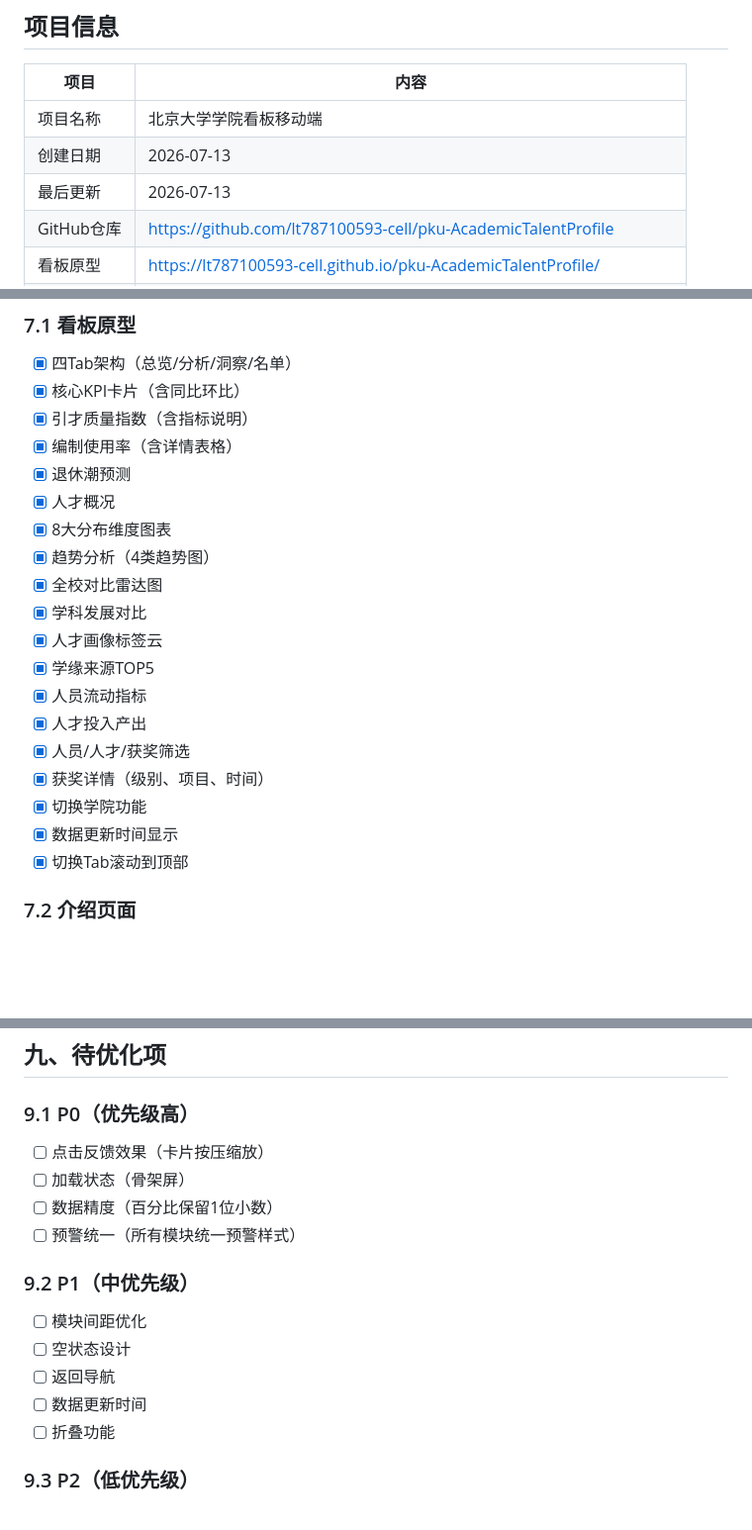
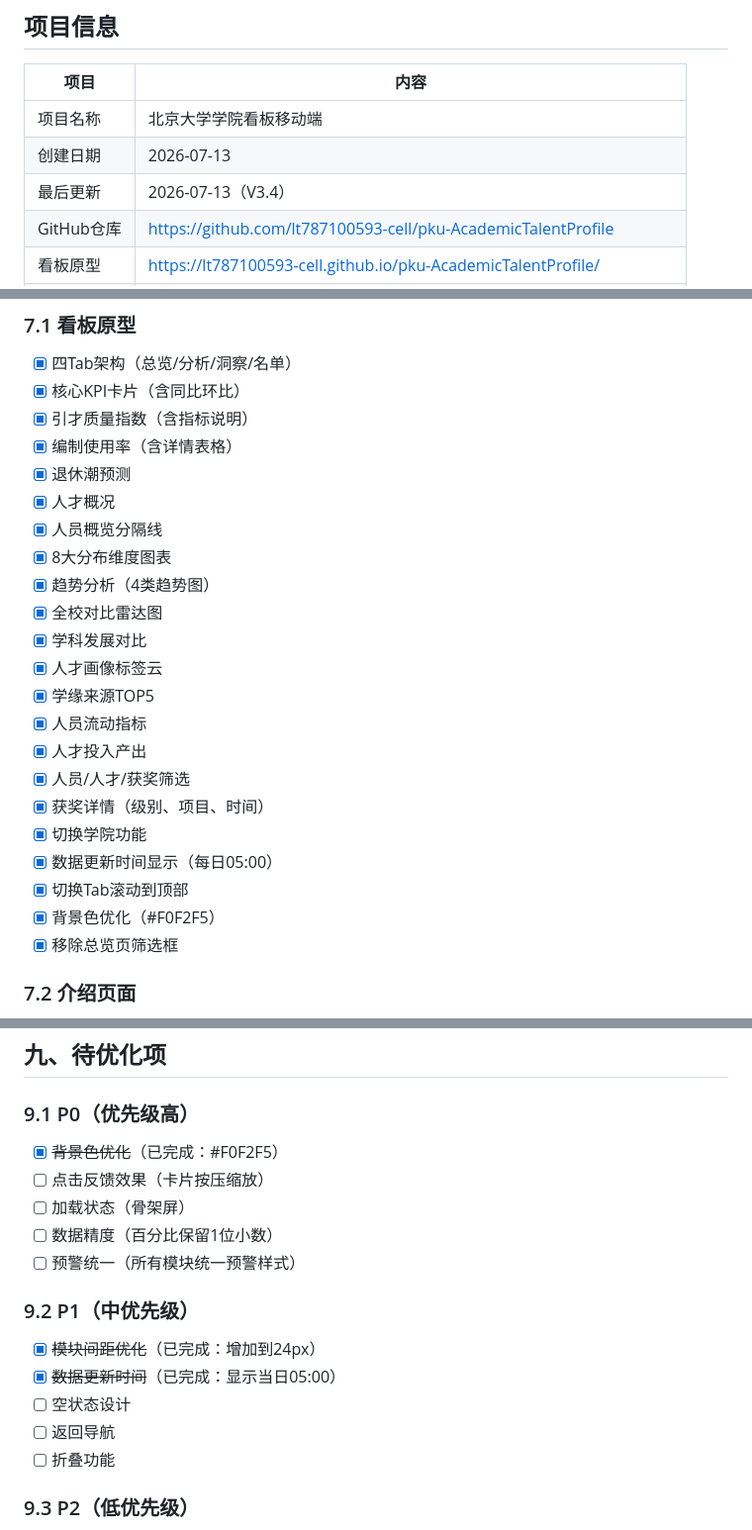
Before and after one commit to lt787100593-cell/pku-AcademicTalentProfile, a Markdown page: 项目记录.md, 3 parts joined by grey strips. Shown at 99% size. GitHub-like rendering; blank space fills up the shorter version.

Commit message:
docs: 更新项目记录文档（V3.4版本）

```diff
--- a/项目记录.md
+++ b/项目记录.md
@@ -6,7 +6,7 @@
 |------|------|
 | 项目名称 | 北京大学学院看板移动端 |
 | 创建日期 | 2026-07-13 |
-| 最后更新 | 2026-07-13 |
+| 最后更新 | 2026-07-13（V3.4） |
 | GitHub仓库 | https://github.com/lt787100593-cell/pku-AcademicTalentProfile |
 | 看板原型 | https://lt787100593-cell.github.io/pku-AcademicTalentProfile/ |
 | 介绍页面 | https://lt787100593-cell.github.io/pku-AcademicTalentProfile/intro.html |
@@ -186,6 +186,7 @@
 - [x] 编制使用率（含详情表格）
 - [x] 退休潮预测
 - [x] 人才概况
+- [x] 人员概览分隔线
 - [x] 8大分布维度图表
 - [x] 趋势分析（4类趋势图）
 - [x] 全校对比雷达图
@@ -197,8 +198,10 @@
 - [x] 人员/人才/获奖筛选
 - [x] 获奖详情（级别、项目、时间）
 - [x] 切换学院功能
-- [x] 数据更新时间显示
+- [x] 数据更新时间显示（每日05:00）
 - [x] 切换Tab滚动到顶部
+- [x] 背景色优化（#F0F2F5）
+- [x] 移除总览页筛选框
 
 ### 7.2 介绍页面
 - [x] 左右布局（内容+手机框）
@@ -231,16 +234,17 @@
 ## 九、待优化项
 
 ### 9.1 P0（优先级高）
+- [x] ~~背景色优化~~（已完成：#F0F2F5）
 - [ ] 点击反馈效果（卡片按压缩放）
 - [ ] 加载状态（骨架屏）
 - [ ] 数据精度（百分比保留1位小数）
 - [ ] 预警统一（所有模块统一预警样式）
 
 ### 9.2 P1（中优先级）
-- [ ] 模块间距优化
+- [x] ~~模块间距优化~~（已完成：增加到24px）
+- [x] ~~数据更新时间~~（已完成：显示当日05:00）
 - [ ] 空状态设计
 - [ ] 返回导航
-- [ ] 数据更新时间
 - [ ] 折叠功能
 
 ### 9.3 P2（低优先级）
```
Also changed, not shown: other parts of 项目记录.md (+1 -0 lines).
